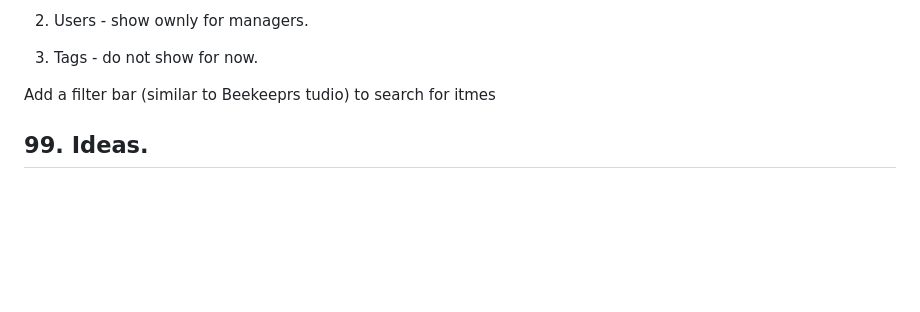
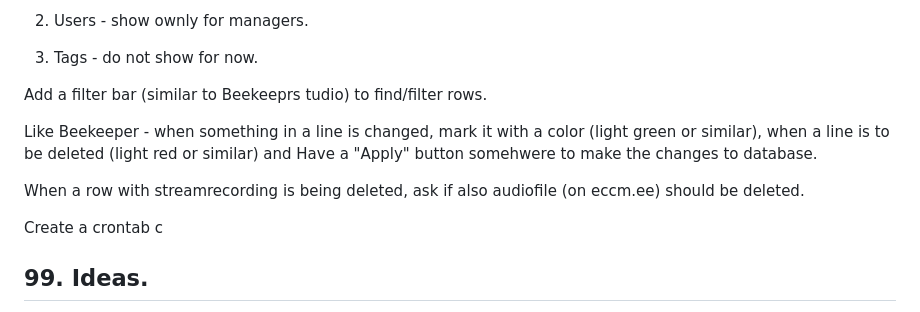
Before and after one commit to tarmoj/radio1965, a Markdown page: project-description.md, the part around the change. Rendered like a GitHub page; blank space fills up the shorter version.

Commit message:
Initial description for manager page.

```diff
--- a/project-description.md
+++ b/project-description.md
@@ -484,7 +484,13 @@ Login:  users with type 'contributor' and 'manager' can log with their credentia
 
 3) Tags -  do not show for now.
 
-Add a filter bar (similar to Beekeeprs tudio) to search for itmes
+Add a filter bar (similar to Beekeeprs tudio) to find/filter rows.
+
+Like Beekeeper - when something in a line is changed, mark it with a color (light green or similar), when a line is to be deleted (light red or similar) and Have a "Apply" button somehwere to make the changes to database.
+
+When a row with streamrecording is being deleted, ask if also audiofile (on eccm.ee) should be deleted.
+
+Create a crontab c
 
 
 ## 99. Ideas.
```
